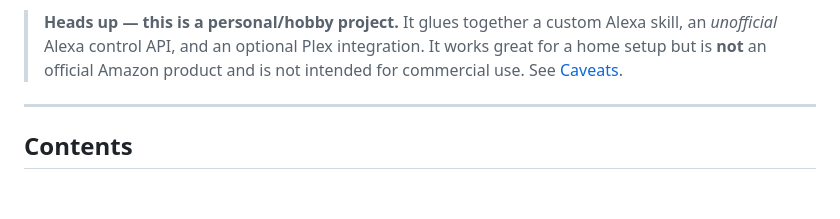
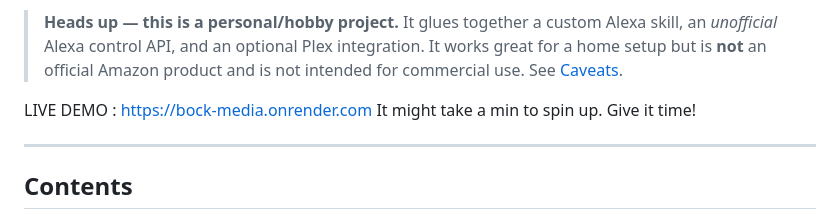
Before and after one commit to andystumpf/bock-media, a Markdown page: README.md, the part around the change. Drawn GitHub-style; blank space fills up the shorter version.

Commit message:
Add live demo link to README
Added a live demo link and note about startup time.

```diff
--- a/README.md
+++ b/README.md
@@ -20,6 +20,9 @@ console to manage everything.
 > Alexa skill, an *unofficial* Alexa control API, and an optional Plex
 > integration. It works great for a home setup but is **not** an official Amazon
 > product and is not intended for commercial use. See [Caveats](#caveats).
+
+LIVE DEMO : https://bock-media.onrender.com
+It might take a min to spin up.  Give it time!
 
 ---
 
```
